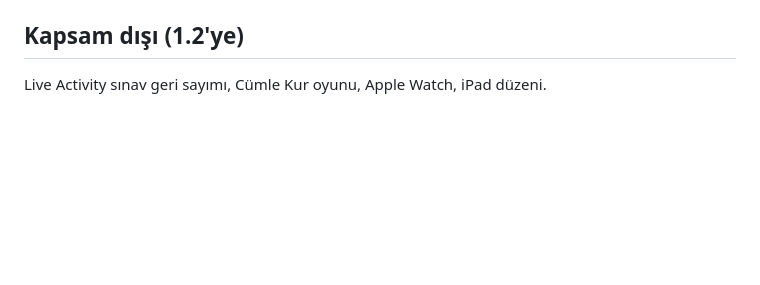
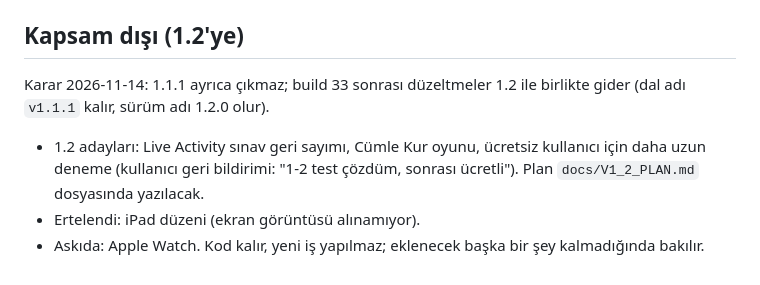
Before and after one commit to enesseval/kelime, a Markdown page: docs/V1_1_PLAN.md, the part around the change. GitHub-like rendering; blank space fills up the shorter version.

Commit message:
Docs: no separate 1.1.1, fixes ship with 1.2; iPad deferred, Watch on hold
Co-Authored-By: Claude Opus 5.5 <noreply@anthropic.com>
Claude-Session: https://claude.ai/code/session_01Qe7hfENtjiDBhMP6gdALs2

```diff
--- a/docs/V1_1_PLAN.md
+++ b/docs/V1_1_PLAN.md
@@ -108,4 +108,11 @@ Tüm paylaşım kartları 1080×1920 (9:16), uygulamanın 3 stili (Açık, Koyu,
 `tile.quickReview` / `wallpaper.enabled` (Android).
 
 ## Kapsam dışı (1.2'ye)
-Live Activity sınav geri sayımı, Cümle Kur oyunu, Apple Watch, iPad düzeni.
+Karar 2026-11-14: 1.1.1 ayrıca çıkmaz; build 33 sonrası düzeltmeler 1.2 ile birlikte gider
+(dal adı `v1.1.1` kalır, sürüm adı 1.2.0 olur).
+
+- 1.2 adayları: Live Activity sınav geri sayımı, Cümle Kur oyunu, ücretsiz kullanıcı için daha
+  uzun deneme (kullanıcı geri bildirimi: "1-2 test çözdüm, sonrası ücretli"). Plan `docs/V1_2_PLAN.md`
+  dosyasında yazılacak.
+- Ertelendi: iPad düzeni (ekran görüntüsü alınamıyor).
+- Askıda: Apple Watch. Kod kalır, yeni iş yapılmaz; eklenecek başka bir şey kalmadığında bakılır.
```
